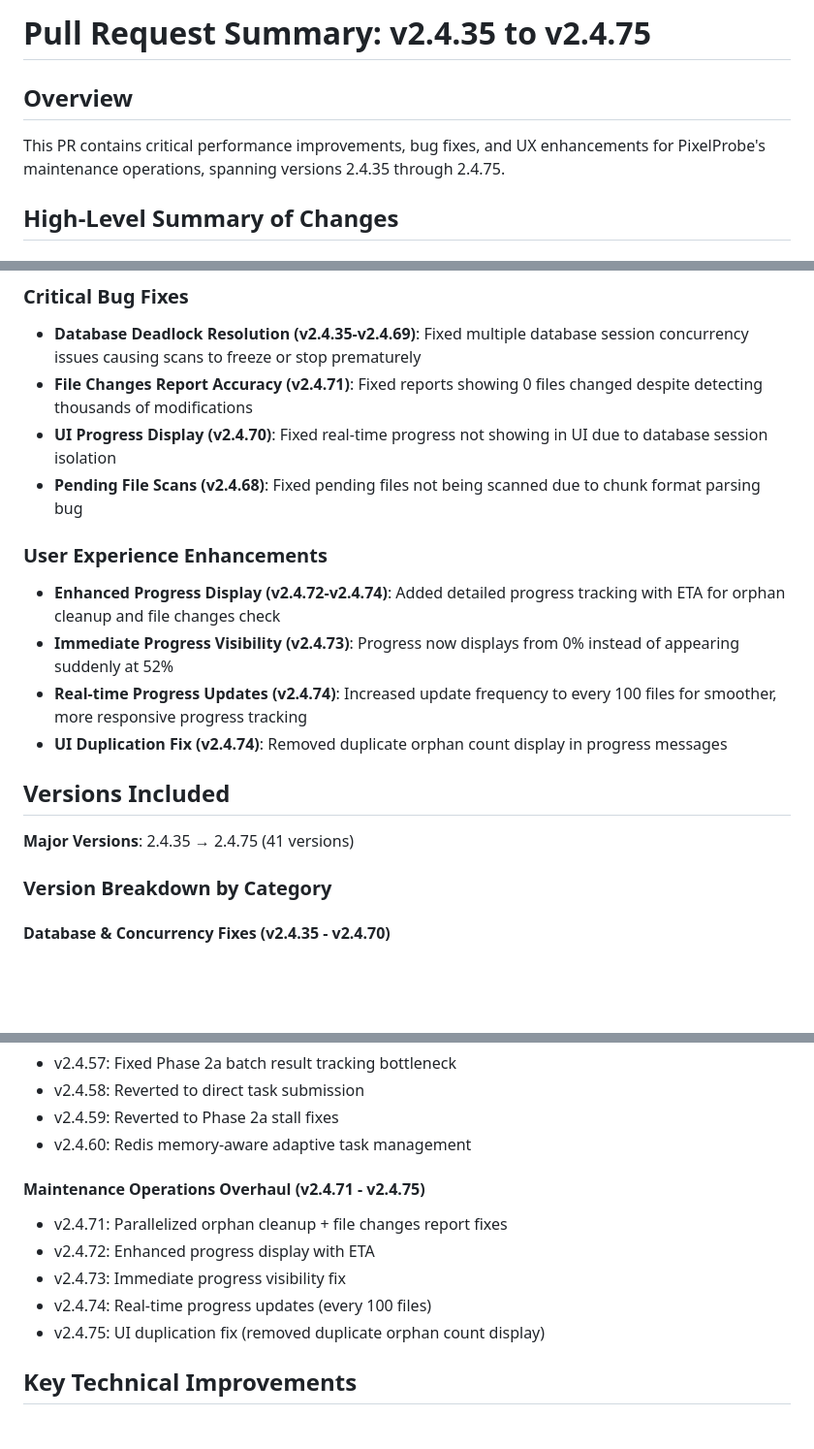
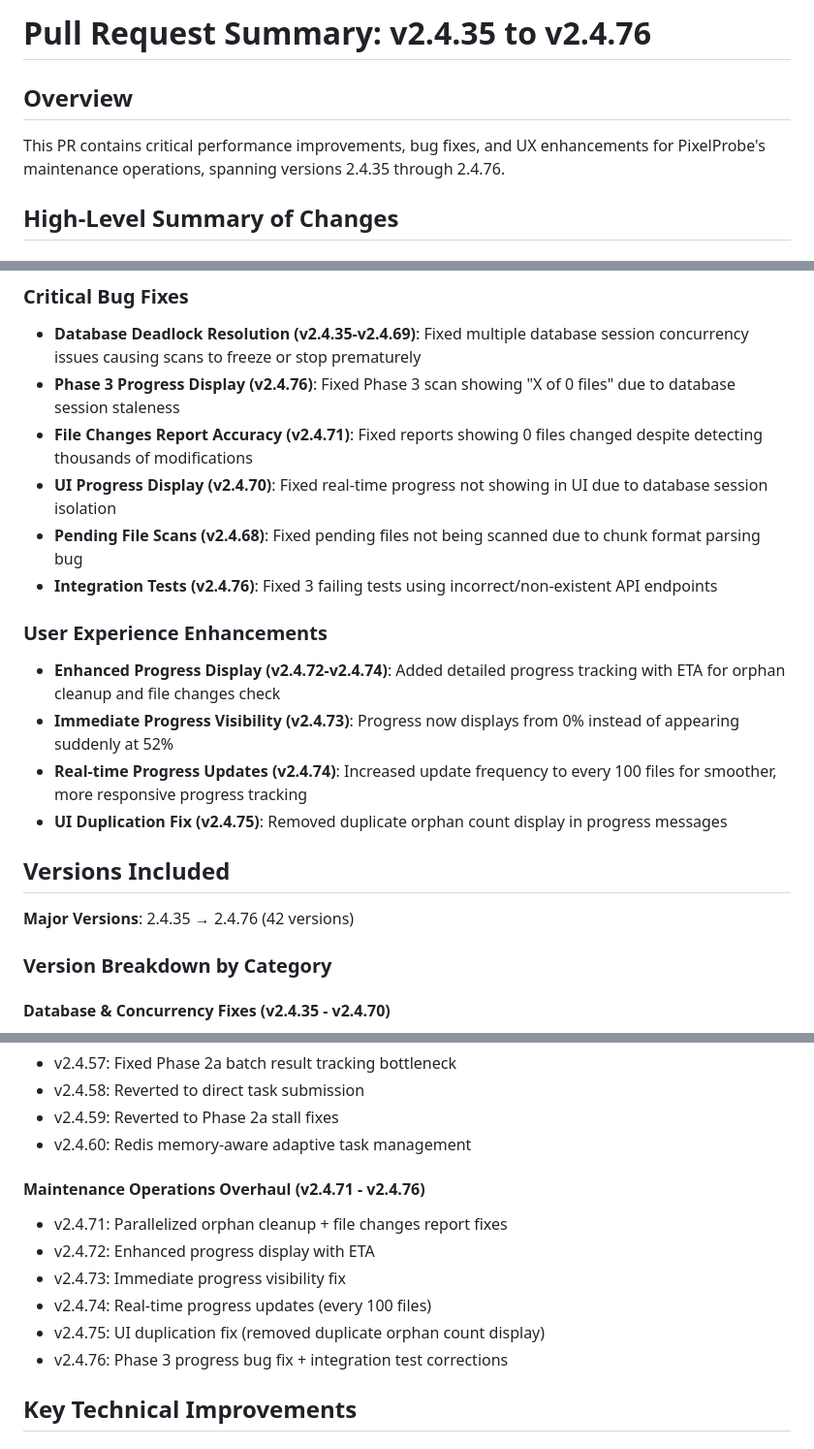
Before and after one commit to ttlequals0/PixelProbe, a Markdown page: PR_SUMMARY.md, 3 parts joined by grey strips. Shown at 97% size. Drawn GitHub-style; blank space fills up the shorter version.

Commit message:
Update PR_SUMMARY.md to include v2.4.76
Generated with Claude Code

Co-Authored-By: Claude <noreply@anthropic.com>

```diff
--- a/PR_SUMMARY.md
+++ b/PR_SUMMARY.md
@@ -1,7 +1,7 @@
-# Pull Request Summary: v2.4.35 to v2.4.75
+# Pull Request Summary: v2.4.35 to v2.4.76
 
 ## Overview
-This PR contains critical performance improvements, bug fixes, and UX enhancements for PixelProbe's maintenance operations, spanning versions 2.4.35 through 2.4.75.
+This PR contains critical performance improvements, bug fixes, and UX enhancements for PixelProbe's maintenance operations, spanning versions 2.4.35 through 2.4.76.
 
 ## High-Level Summary of Changes
 
@@ -12,19 +12,21 @@ This PR contains critical performance improvements, bug fixes, and UX enhancemen
 
 ### Critical Bug Fixes
 - **Database Deadlock Resolution (v2.4.35-v2.4.69)**: Fixed multiple database session concurrency issues causing scans to freeze or stop prematurely
+- **Phase 3 Progress Display (v2.4.76)**: Fixed Phase 3 scan showing "X of 0 files" due to database session staleness
 - **File Changes Report Accuracy (v2.4.71)**: Fixed reports showing 0 files changed despite detecting thousands of modifications
 - **UI Progress Display (v2.4.70)**: Fixed real-time progress not showing in UI due to database session isolation
 - **Pending File Scans (v2.4.68)**: Fixed pending files not being scanned due to chunk format parsing bug
+- **Integration Tests (v2.4.76)**: Fixed 3 failing tests using incorrect/non-existent API endpoints
 
 ### User Experience Enhancements
 - **Enhanced Progress Display (v2.4.72-v2.4.74)**: Added detailed progress tracking with ETA for orphan cleanup and file changes check
 - **Immediate Progress Visibility (v2.4.73)**: Progress now displays from 0% instead of appearing suddenly at 52%
 - **Real-time Progress Updates (v2.4.74)**: Increased update frequency to every 100 files for smoother, more responsive progress tracking
-- **UI Duplication Fix (v2.4.74)**: Removed duplicate orphan count display in progress messages
+- **UI Duplication Fix (v2.4.75)**: Removed duplicate orphan count display in progress messages
 
 ## Versions Included
 
-**Major Versions**: 2.4.35 → 2.4.75 (41 versions)
+**Major Versions**: 2.4.35 → 2.4.76 (42 versions)
 
 ### Version Breakdown by Category
 
@@ -44,12 +46,13 @@ This PR contains critical performance improvements, bug fixes, and UX enhancemen
 - v2.4.59: Reverted to Phase 2a stall fixes
 - v2.4.60: Redis memory-aware adaptive task management
 
-#### Maintenance Operations Overhaul (v2.4.71 - v2.4.75)
+#### Maintenance Operations Overhaul (v2.4.71 - v2.4.76)
 - v2.4.71: Parallelized orphan cleanup + file changes report fixes
 - v2.4.72: Enhanced progress display with ETA
 - v2.4.73: Immediate progress visibility fix
 - v2.4.74: Real-time progress updates (every 100 files)
 - v2.4.75: UI duplication fix (removed duplicate orphan count display)
+- v2.4.76: Phase 3 progress bug fix + integration test corrections
 
 ## Key Technical Improvements
 
```
Also changed, not shown: other parts of PR_SUMMARY.md (+1 -1 lines).
